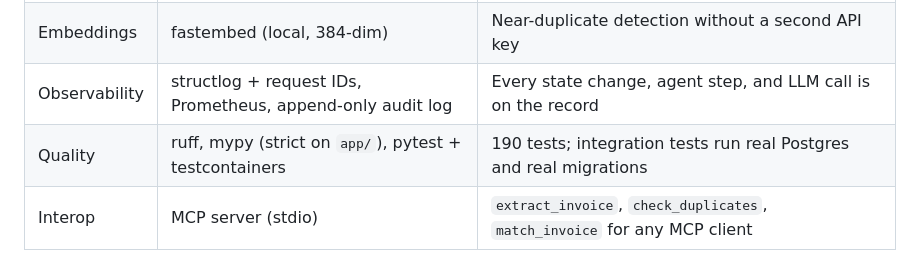
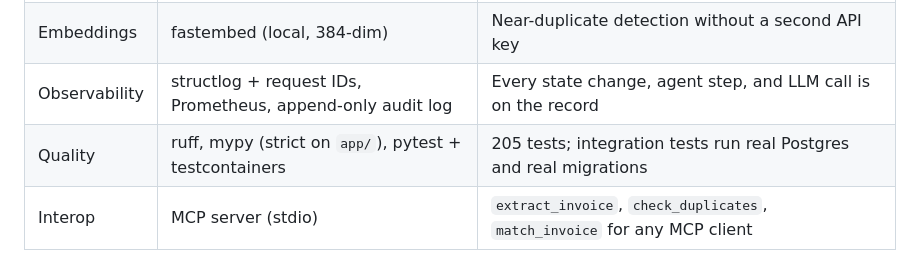
Before and after one commit to ahmeddyounis/apilot, a Markdown page: README.md, the part around the change. GitHub-like rendering.

Commit message:
docs: correct the test count after the audit added coverage

```diff
--- a/README.md
+++ b/README.md
@@ -275,7 +275,7 @@ catch duplicate invoices must not create them.
 | Agent | LangGraph | Explicit, replayable graph — not an unbounded loop |
 | Embeddings | fastembed (local, 384-dim) | Near-duplicate detection without a second API key |
 | Observability | structlog + request IDs, Prometheus, append-only audit log | Every state change, agent step, and LLM call is on the record |
-| Quality | ruff, mypy (strict on `app/`), pytest + testcontainers | 190 tests; integration tests run real Postgres and real migrations |
+| Quality | ruff, mypy (strict on `app/`), pytest + testcontainers | 205 tests; integration tests run real Postgres and real migrations |
 | Interop | MCP server (stdio) | `extract_invoice`, `check_duplicates`, `match_invoice` for any MCP client |
 
 Everything runs with **zero secrets** — the FakeLLM and FakeEmbeddings are complete
```
